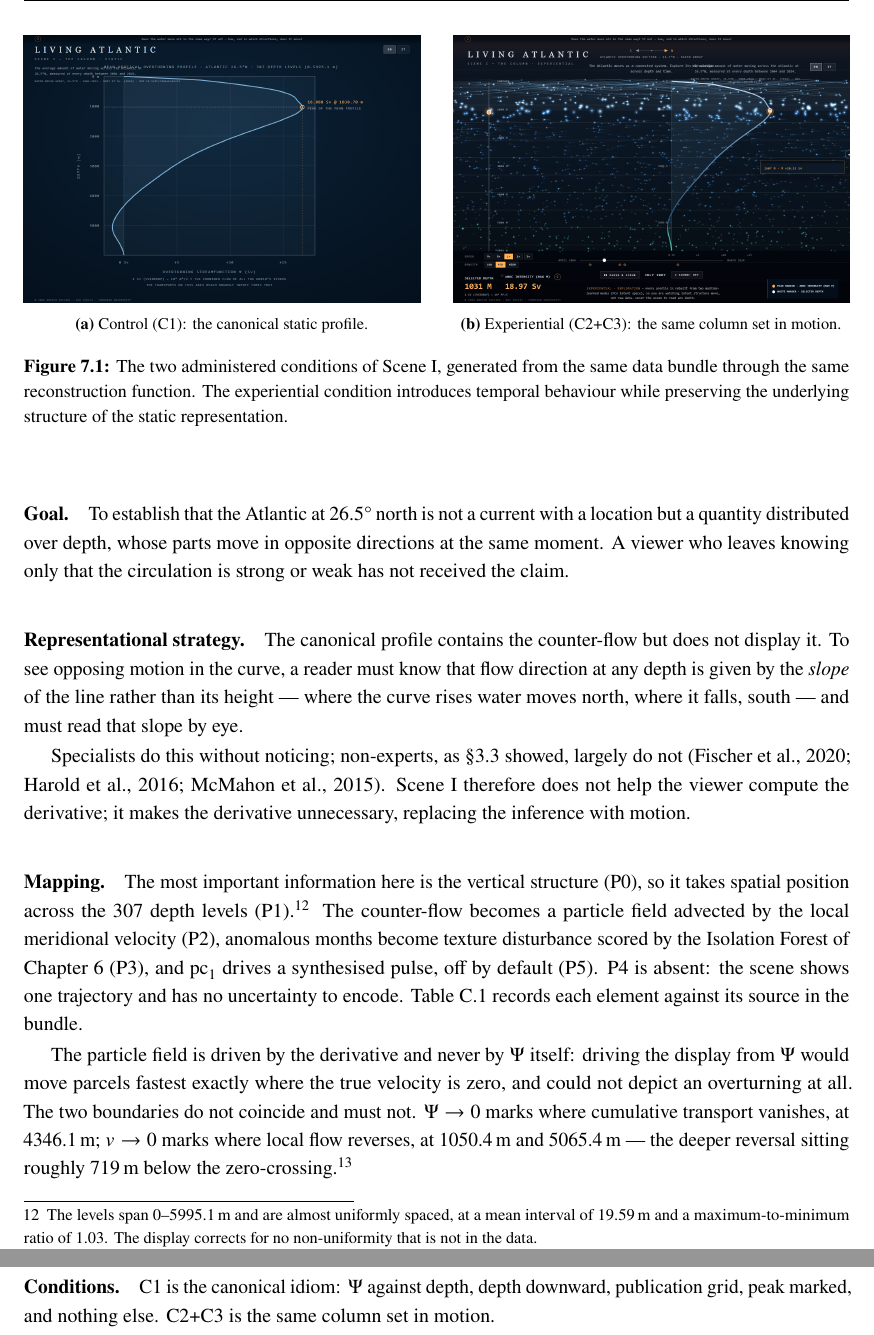
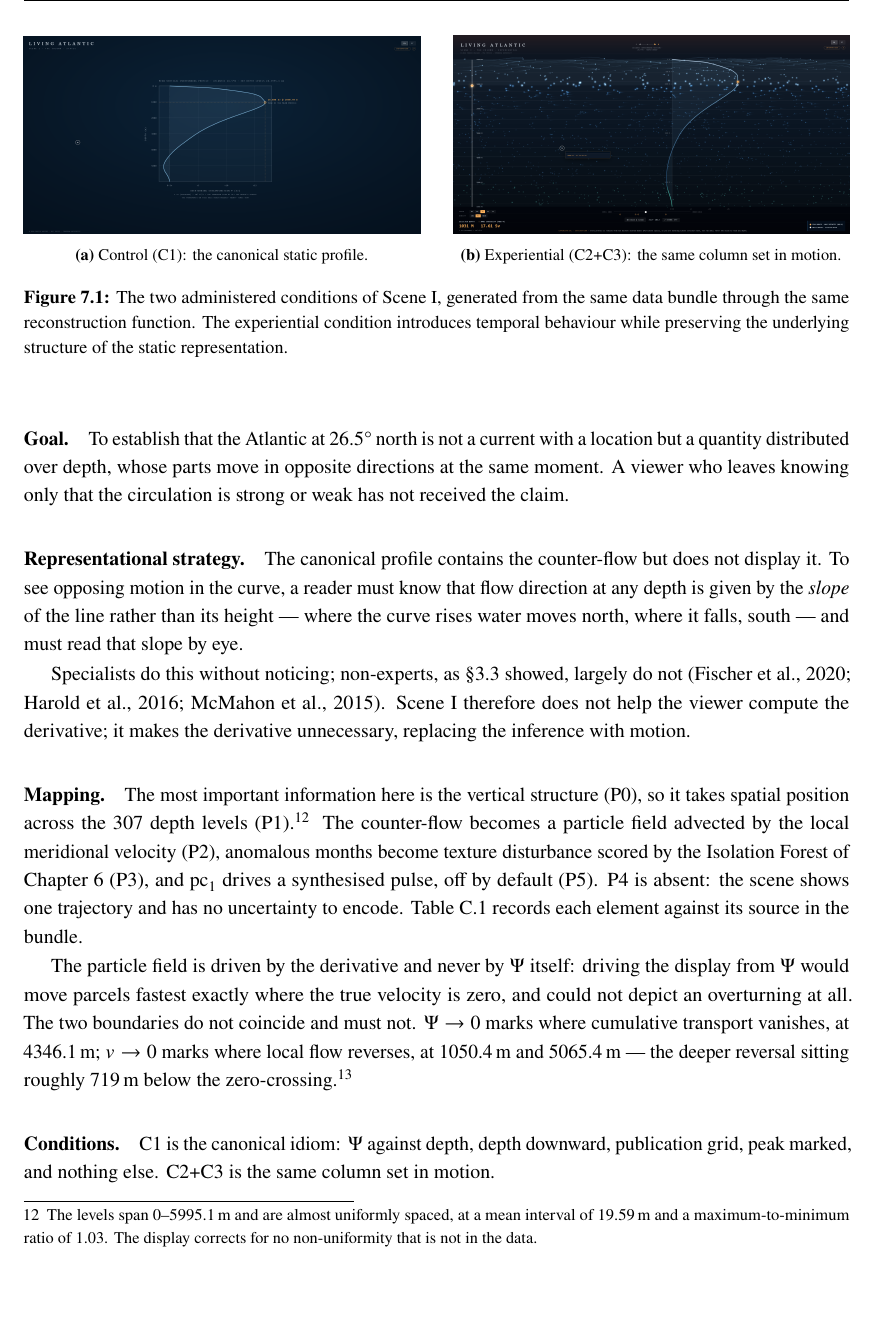
Before and after one commit to enricovaccari/amoc-thesis-writing, a LaTeX thesis (main.tex, which reads figures/viz1/viz1.tex): two parts of pages 62 and 63 of 115 before the commit and part of page 62 of 115 after it, the two joined at a grey line, cut so that both start at the same text, the shorter picture padded with empty space. Compiled offline with pdfLaTeX.

Commit message:
Unify Scene I figure with the new wide-style panels
- Point viz1.tex at the regenerated viz1_column-static.png and
  viz1_column-experiential.png (new wide style, matching Scene II/III)
- Top-align the two subfigures ([t]) to match viz2/viz3
- Refresh regenerated static panel and stats

Both versions still build clean: 0 undefined citations/references,
0 biber warnings, 113 pages.

Co-Authored-By: Claude Opus 4.8 <noreply@anthropic.com>

```diff
--- a/figures/viz1/viz1.tex
+++ b/figures/viz1/viz1.tex
@@ -1,14 +1,14 @@
 \begin{figure}[htbp]
   \centering
 
-  \begin{subfigure}{0.48\textwidth}
-    \includegraphics[width=\textwidth]{figures/viz1/viz1_thecolumn-static.png}
+  \begin{subfigure}[t]{0.48\textwidth}
+    \includegraphics[width=\textwidth]{figures/viz1/viz1_column-static.png}
     \caption{Control (C1): the canonical static profile.}
     \label{fig:thecolumn-static}
   \end{subfigure}
   \hfill
-  \begin{subfigure}{0.48\textwidth}
-    \includegraphics[width=\textwidth]{figures/viz1/viz1_thecolumn-experiential.png}
+  \begin{subfigure}[t]{0.48\textwidth}
+    \includegraphics[width=\textwidth]{figures/viz1/viz1_column-experiential.png}
     \caption{Experiential (C2+C3): the same column set in motion.}
     \label{fig:thecolumn-experiential}
   \end{subfigure}
```
Also changed, not shown: figures/viz1/viz1_column-static.png, statistics/thesis_stats.pdf.
